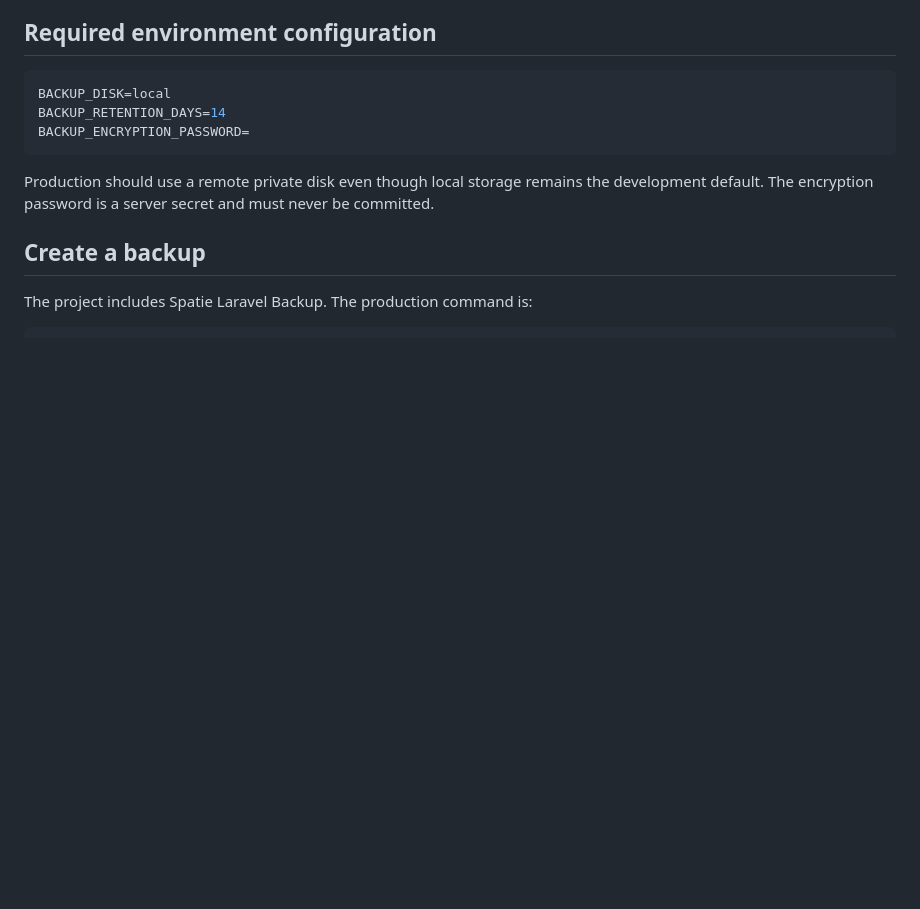
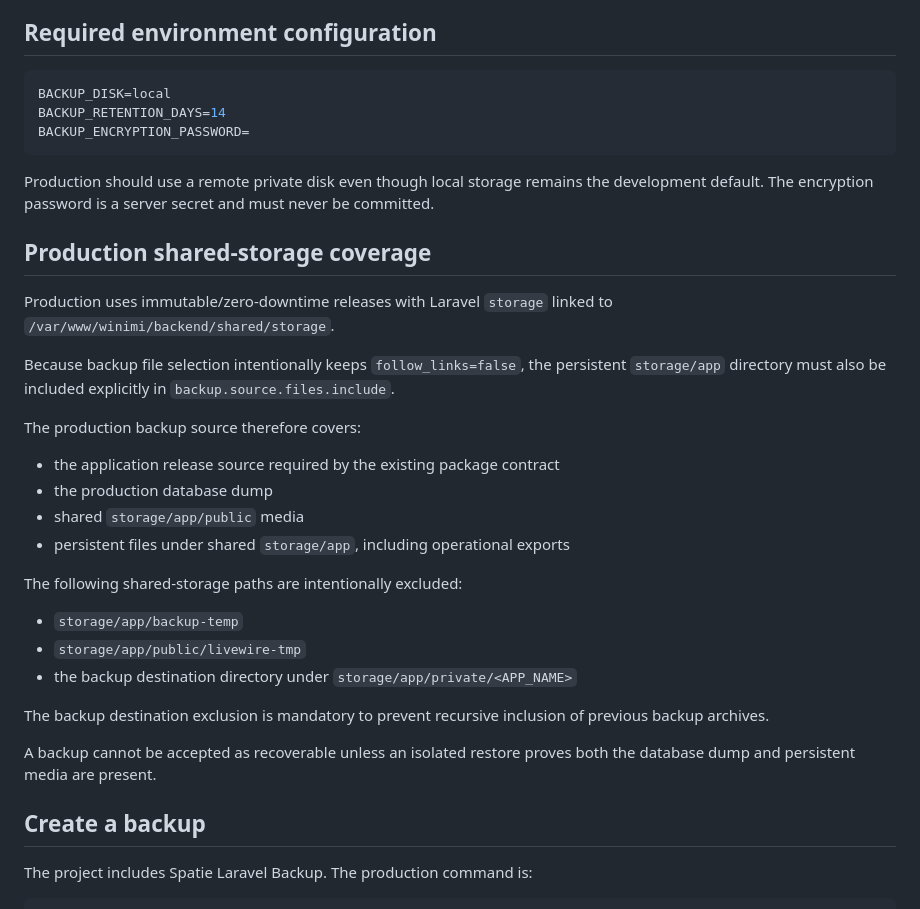
Before and after one commit to sajadkhavas/winimi-bakery-backend, a Markdown page: docs/BACKUP_RESTORE.md, the part around the change. Drawn GitHub-style; blank space fills up the shorter version.

Commit message:
Document production shared storage backup coverage

````diff
--- a/docs/BACKUP_RESTORE.md
+++ b/docs/BACKUP_RESTORE.md
@@ -32,6 +32,29 @@ BACKUP_ENCRYPTION_PASSWORD=
 ```
 
 Production should use a remote private disk even though local storage remains the development default. The encryption password is a server secret and must never be committed.
+
+## Production shared-storage coverage
+
+Production uses immutable/zero-downtime releases with Laravel `storage` linked to `/var/www/winimi/backend/shared/storage`.
+
+Because backup file selection intentionally keeps `follow_links=false`, the persistent `storage/app` directory must also be included explicitly in `backup.source.files.include`.
+
+The production backup source therefore covers:
+
+- the application release source required by the existing package contract
+- the production database dump
+- shared `storage/app/public` media
+- persistent files under shared `storage/app`, including operational exports
+
+The following shared-storage paths are intentionally excluded:
+
+- `storage/app/backup-temp`
+- `storage/app/public/livewire-tmp`
+- the backup destination directory under `storage/app/private/<APP_NAME>`
+
+The backup destination exclusion is mandatory to prevent recursive inclusion of previous backup archives.
+
+A backup cannot be accepted as recoverable unless an isolated restore proves both the database dump and persistent media are present.
 
 ## Create a backup
 
````
